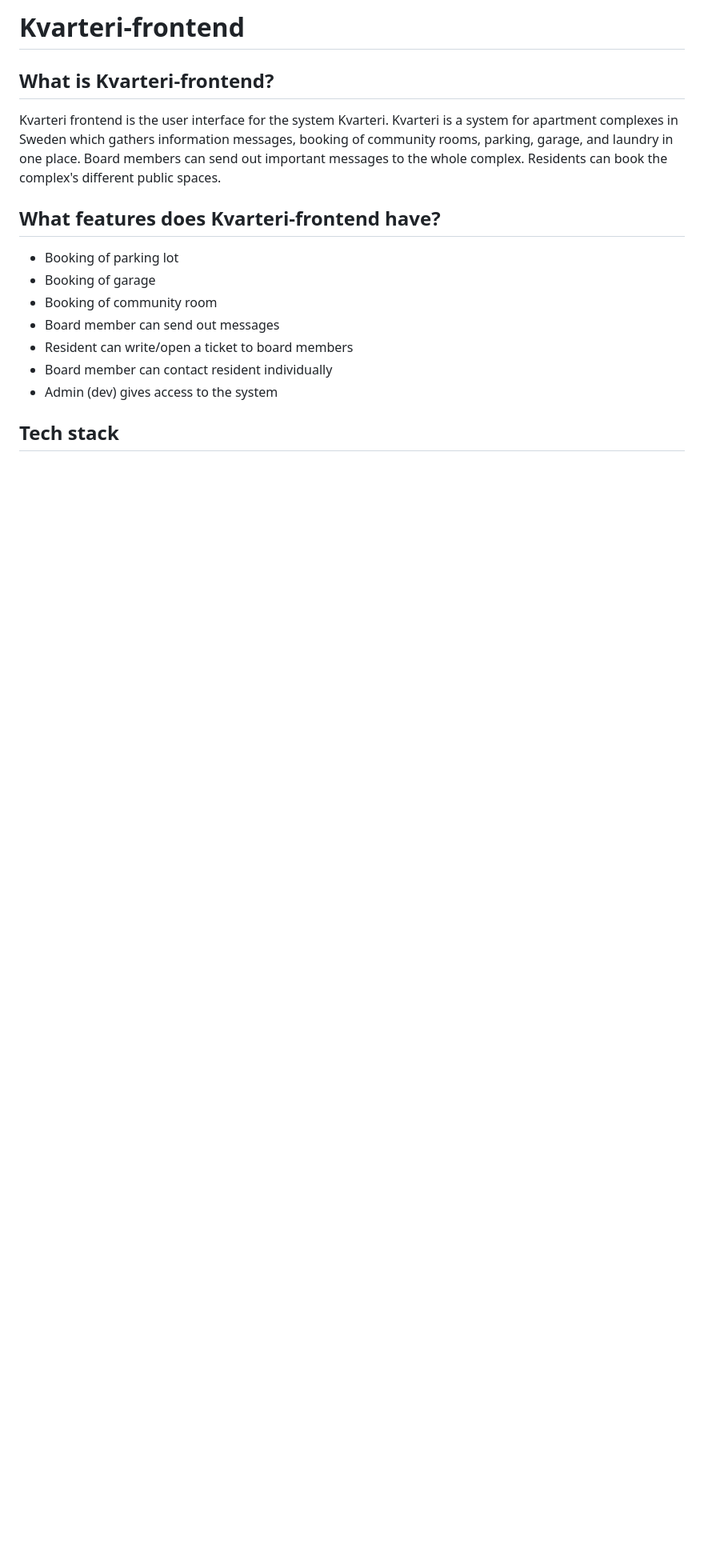
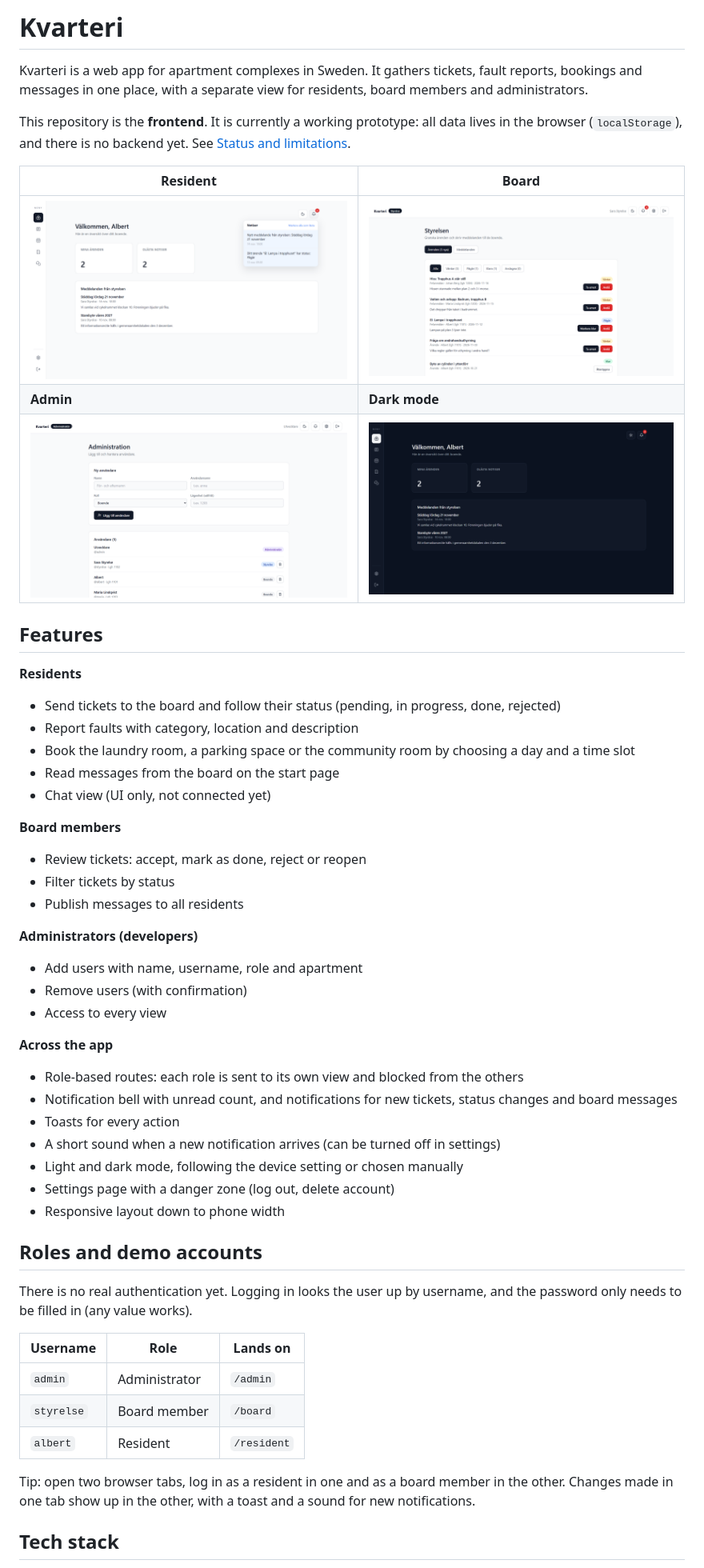
Before and after one commit to AlbertTopallaj/kvarteri-frontend, a Markdown page: README.md, the part around one of its changes. Shown at 80% size. GitHub-like rendering; pictures changed too: docs/screenshots/admin.png (added), docs/screenshots/board.png (added), docs/screenshots/dark-home.png (added); blank space fills up the shorter version.

Commit message:
docs: rewrite README with features, setup and screenshots
Co-Authored-By: Claude Sonnet 5.5 <noreply@anthropic.com>

```diff
--- a/README.md
+++ b/README.md
@@ -1,18 +1,54 @@
-# Kvarteri-frontend
+# Kvarteri
 
-## What is Kvarteri-frontend?
+Kvarteri is a web app for apartment complexes in Sweden. It gathers tickets, fault reports, bookings and messages in one place, with a separate view for residents, board members and administrators.
 
-Kvarteri frontend is the user interface for the system Kvarteri. Kvarteri is a system for apartment complexes in Sweden which gathers information messages, booking of community rooms, parking, garage, and laundry in one place. Board members can send out important messages to the whole complex. Residents can book the complex's different public spaces.
+This repository is the **frontend**. It is currently a working prototype: all data lives in the browser (`localStorage`), and there is no backend yet. See [Status and limitations](#status-and-limitations).
 
-## What features does Kvarteri-frontend have?
+| Resident | Board |
+| --- | --- |
+| ![Resident home with notifications](docs/screenshots/resident-home.png) | ![Board reviewing tickets](docs/screenshots/board.png) |
+| **Admin** | **Dark mode** |
+| ![Admin user management](docs/screenshots/admin.png) | ![Resident home in dark mode](docs/screenshots/dark-home.png) |
 
-- Booking of parking lot
-- Booking of garage
-- Booking of community room
-- Board member can send out messages
-- Resident can write/open a ticket to board members
-- Board member can contact resident individually
-- Admin (dev) gives access to the system
+## Features
+
+**Residents**
+- Send tickets to the board and follow their status (pending, in progress, done, rejected)
+- Report faults with category, location and description
+- Book the laundry room, a parking space or the community room by choosing a day and a time slot
+- Read messages from the board on the start page
+- Chat view (UI only, not connected yet)
+
+**Board members**
+- Review tickets: accept, mark as done, reject or reopen
+- Filter tickets by status
+- Publish messages to all residents
+
+**Administrators (developers)**
+- Add users with name, username, role and apartment
+- Remove users (with confirmation)
+- Access to every view
+
+**Across the app**
+- Role-based routes: each role is sent to its own view and blocked from the others
+- Notification bell with unread count, and notifications for new tickets, status changes and board messages
+- Toasts for every action
+- A short sound when a new notification arrives (can be turned off in settings)
+- Light and dark mode, following the device setting or chosen manually
+- Settings page with a danger zone (log out, delete account)
+- Responsive layout down to phone width
+
+## Roles and demo accounts
+
+There is no real authentication yet. Logging in looks the user up by username, and the password only needs to be filled in (any value works).
+
+| Username | Role | Lands on |
+| --- | --- | --- |
+| `admin` | Administrator | `/admin` |
+| `styrelse` | Board member | `/board` |
+| `albert` | Resident | `/resident` |
+
+Tip: open two browser tabs, log in as a resident in one and as a board member in the other. Changes made in one tab show up in the other, with a toast and a sound for new notifications.
 
 ## Tech stack
 
```
Also changed, not shown: other parts of README.md (+81 -3 lines).
